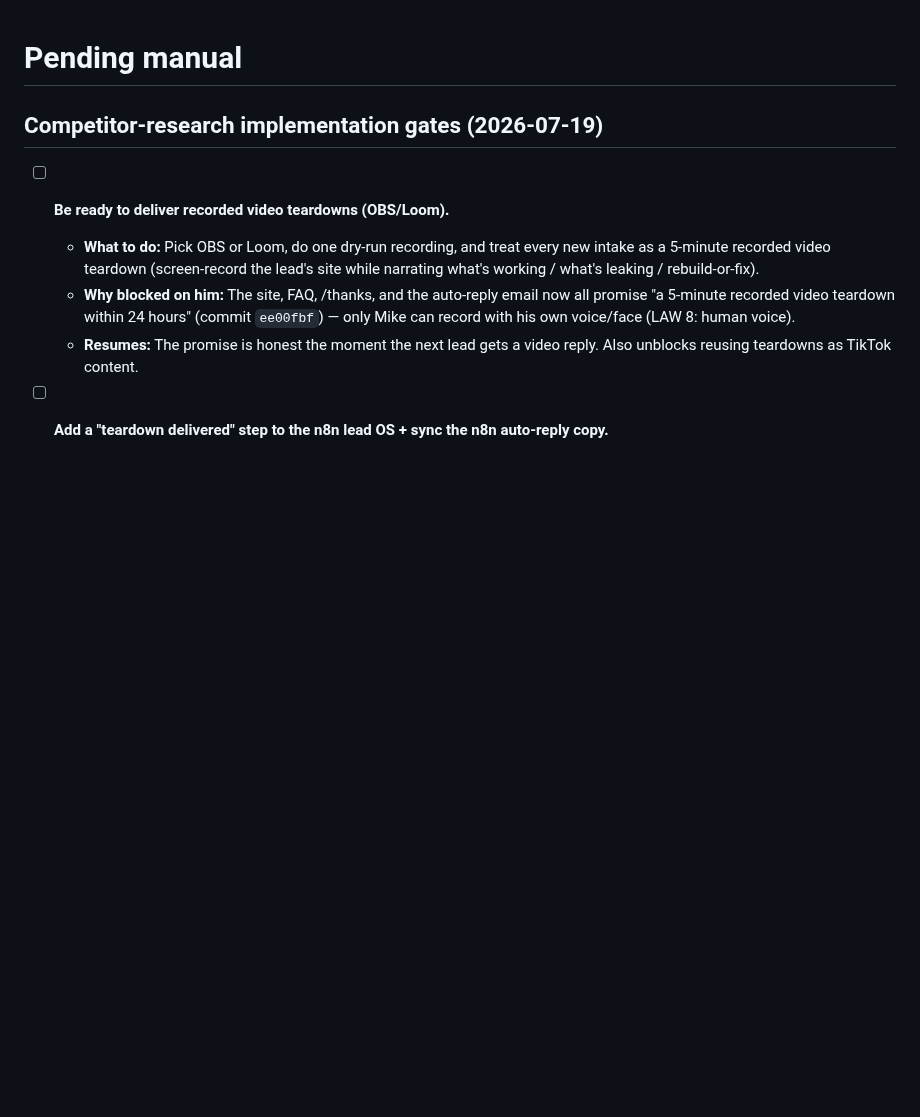
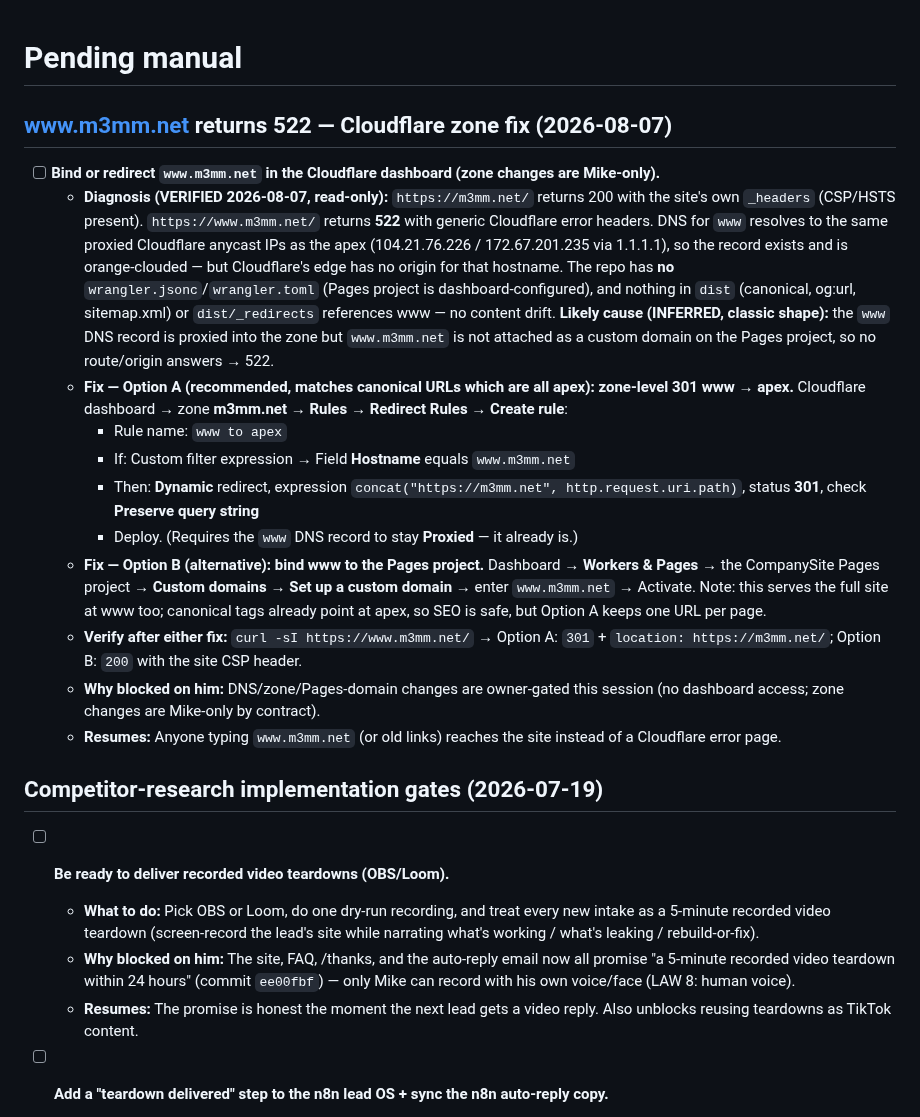
Before and after one commit to murillomartinezmichael/CompanySite, a Markdown page: PENDING_MANUAL.md, the part around the change. Rendered like a GitHub page; blank space fills up the shorter version.

Commit message:
docs(pending): www.m3mm.net 522 diagnosis + owner-gated Cloudflare fix
Read-only diagnosis from the 2026-08-07 gate run: www resolves to proxied
CF anycast but no origin answers (apex 200, www 522). Repo claims no www
anywhere (canonicals/OG/sitemap/_redirects all apex; no wrangler config).
Likely cause: www DNS proxied in the zone but not bound to the Pages
project. Exact dashboard click-paths for both fixes (301 redirect rule
recommended, or Pages custom-domain bind) written as a BLOCKED owner gate.

Co-Authored-By: Claude Opus 5 (1M context) <noreply@anthropic.com>
Claude-Session: https://claude.ai/code/session_01KsYW5FxAd1nhSMA9vFUszH

```diff
--- a/PENDING_MANUAL.md
+++ b/PENDING_MANUAL.md
@@ -1,4 +1,20 @@
 # Pending manual
+
+## www.m3mm.net returns 522 — Cloudflare zone fix (2026-08-07)
+
+- [ ] **Bind or redirect `www.m3mm.net` in the Cloudflare dashboard (zone changes are Mike-only).**
+  - **Diagnosis (VERIFIED 2026-08-07, read-only):** `https://m3mm.net/` returns 200 with the site's own `_headers` (CSP/HSTS present). `https://www.m3mm.net/` returns **522** with generic Cloudflare error headers. DNS for `www` resolves to the same proxied Cloudflare anycast IPs as the apex (104.21.76.226 / 172.67.201.235 via 1.1.1.1), so the record exists and is orange-clouded — but Cloudflare's edge has no origin for that hostname. The repo has **no** `wrangler.jsonc`/`wrangler.toml` (Pages project is dashboard-configured), and nothing in `dist` (canonical, og:url, sitemap.xml) or `dist/_redirects` references www — no content drift. **Likely cause (INFERRED, classic shape):** the `www` DNS record is proxied into the zone but `www.m3mm.net` is not attached as a custom domain on the Pages project, so no route/origin answers → 522.
+  - **Fix — Option A (recommended, matches canonical URLs which are all apex): zone-level 301 www → apex.**
+    Cloudflare dashboard → zone **m3mm.net** → **Rules** → **Redirect Rules** → **Create rule**:
+    - Rule name: `www to apex`
+    - If: Custom filter expression → Field **Hostname** equals `www.m3mm.net`
+    - Then: **Dynamic** redirect, expression `concat("https://m3mm.net", http.request.uri.path)`, status **301**, check **Preserve query string**
+    - Deploy. (Requires the `www` DNS record to stay **Proxied** — it already is.)
+  - **Fix — Option B (alternative): bind www to the Pages project.**
+    Dashboard → **Workers & Pages** → the CompanySite Pages project → **Custom domains** → **Set up a custom domain** → enter `www.m3mm.net` → Activate. Note: this serves the full site at www too; canonical tags already point at apex, so SEO is safe, but Option A keeps one URL per page.
+  - **Verify after either fix:** `curl -sI https://www.m3mm.net/` → Option A: `301` + `location: https://m3mm.net/`; Option B: `200` with the site CSP header.
+  - **Why blocked on him:** DNS/zone/Pages-domain changes are owner-gated this session (no dashboard access; zone changes are Mike-only by contract).
+  - **Resumes:** Anyone typing `www.m3mm.net` (or old links) reaches the site instead of a Cloudflare error page.
 
 ## Competitor-research implementation gates (2026-07-19)
 
```
